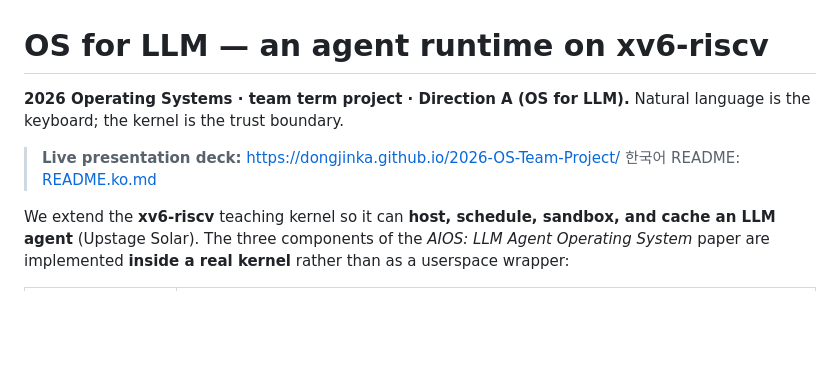
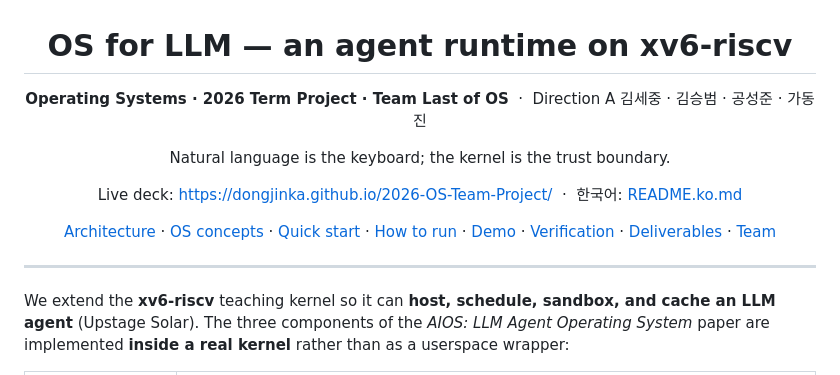
Before and after one commit to dongjinka/2026-OS-Team-Project, a Markdown page: README.md, the part around one of its changes. Rendered like a GitHub page; blank space fills up the shorter version.

Commit message:
docs: centered README header with section TOC and tidied team line

```diff
--- a/README.md
+++ b/README.md
@@ -1,10 +3,17 @@
 # OS for LLM — an agent runtime on xv6-riscv
 
-**2026 Operating Systems · team term project · Direction A (OS for LLM).**
+**Operating Systems · 2026 Term Project · Team Last of OS** &nbsp;·&nbsp; Direction A
+김세중 · 김승범 · 공성준 · 가동진
+
 Natural language is the keyboard; the kernel is the trust boundary.
 
-> **Live presentation deck:** <https://dongjinka.github.io/2026-OS-Team-Project/>
-> 한국어 README: [README.ko.md](README.ko.md)
+Live deck: https://dongjinka.github.io/2026-OS-Team-Project/ &nbsp;·&nbsp; 한국어: [README.ko.md](README.ko.md)
+
+[Architecture](#1-architecture) · [OS concepts](#2-os-concepts-in-play) · [Quick start](#3-quick-start) · [How to run](#4-how-to-run) · [Demo](#5-demo) · [Verification](#6-verification-at-a-glance) · [Deliverables](#10-deliverables--documents) · [Team](#11-team)
+
+</div>
+
+---
 
 We extend the **xv6-riscv** teaching kernel so it can **host, schedule, sandbox, and
 cache an LLM agent** (Upstage Solar). The three components of the *AIOS: LLM Agent
```
Also changed, not shown: other parts of README.md (+2 -0 lines), README.ko.md (+12 -3 lines).
